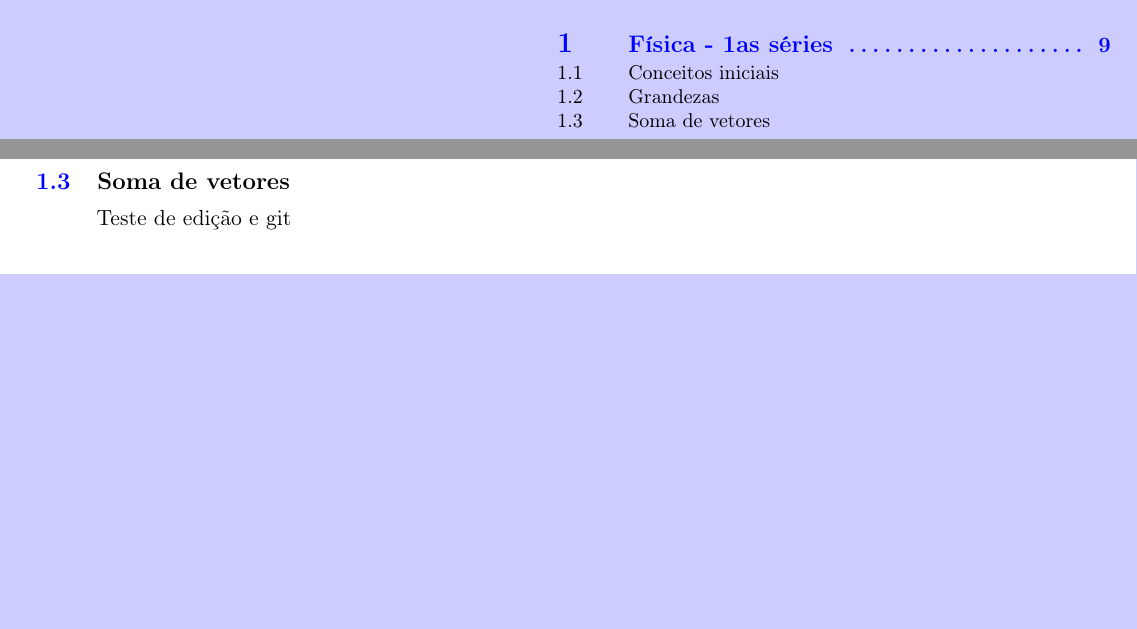
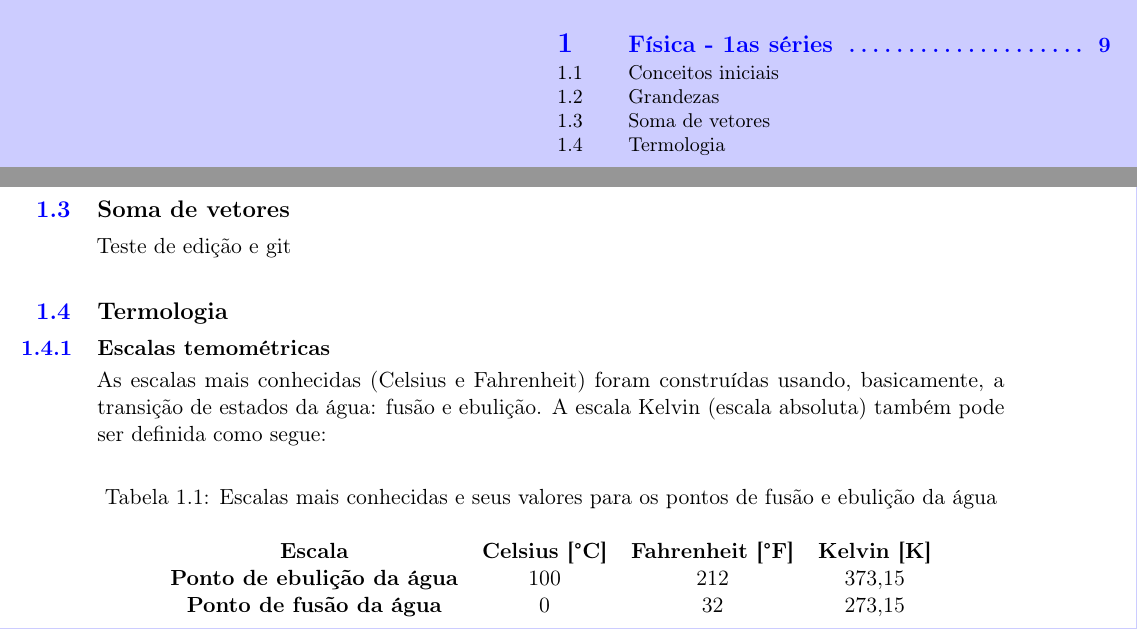
Before and after one commit to effumachi/LIVRO_TEX, a LaTeX book (main.tex, which reads fisica1.tex): two parts of pages 7 and 10 of 10, joined at a grey line, cut so that both start at the same text, the shorter picture padded with empty space. Compiled offline with pdfLaTeX.

Commit message:
termologia - escalas termométricas

```diff
--- a/fisica1.tex
+++ b/fisica1.tex
@@ -19,3 +19,23 @@ As grandezas vetoriais na Física são aquelas que possuem tanto um valor numér
 
 \section{Soma de vetores}\index{Soma de vetores}
 Teste de edição e git
+
+
+
+
+
+\section{Termologia}\index{Termologia}
+\subsection{Escalas temométricas}\index{Escalas termométricas}
+As escalas mais conhecidas (Celsius e Fahrenheit) foram construídas usando, basicamente, a transição de estados da água: fusão e ebulição. A escala Kelvin (escala absoluta) também pode ser definida como segue:
+
+\begin{table}[!h]
+    \centering
+    \caption{Escalas mais conhecidas e seus valores para os pontos de fusão e ebulição da água}
+    \vspace{.5cm}
+    \label{tab:my-table}
+    \begin{tabular}{cccc}
+    \textbf{Escala}                    & \textbf{Celsius {[}°C{]}} & \textbf{Fahrenheit {[}°F{]}} & \textbf{Kelvin {[}K{]}} \\
+    \textbf{Ponto de ebulição da água} & 100                       & 212                          & 373,15                  \\
+    \textbf{Ponto de fusão da água}    & 0                         & 32                           & 273,15
+    \end{tabular}
+\end{table}
```
